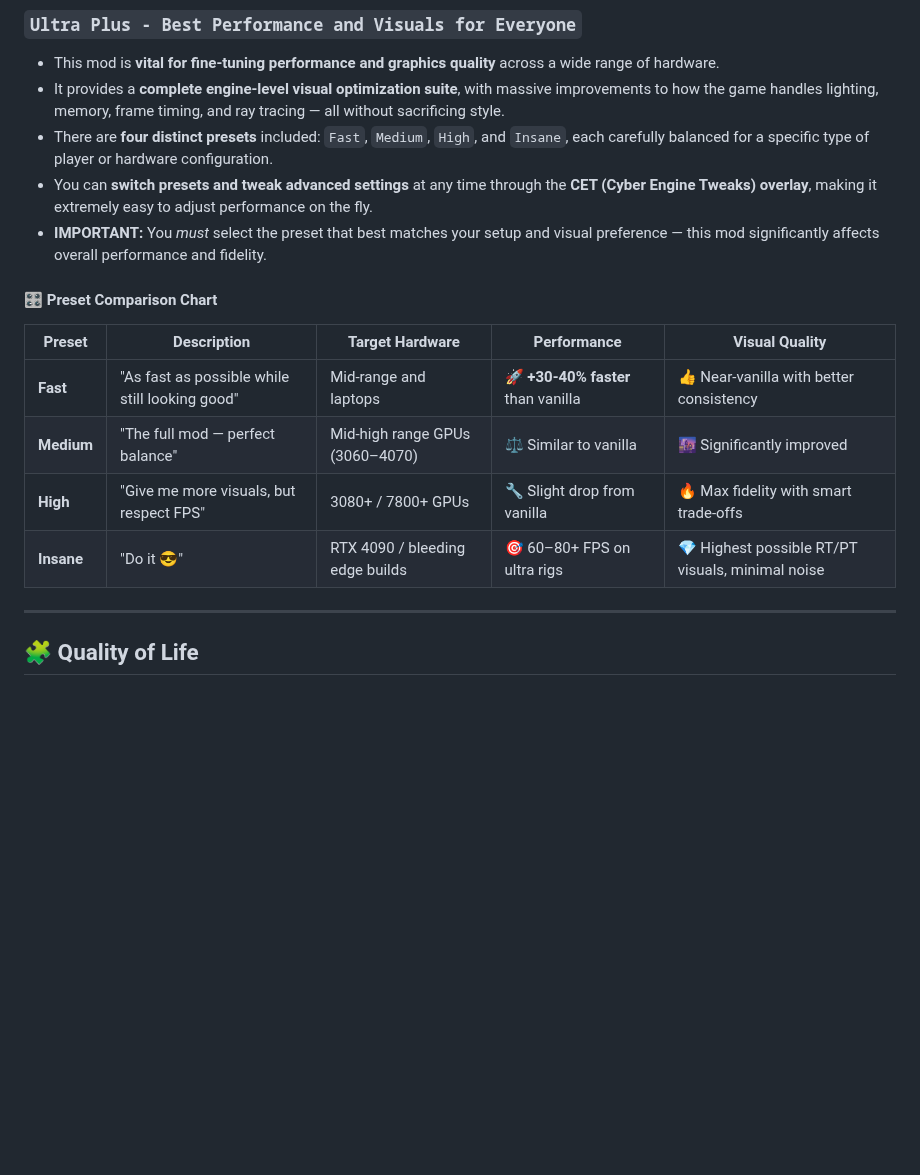
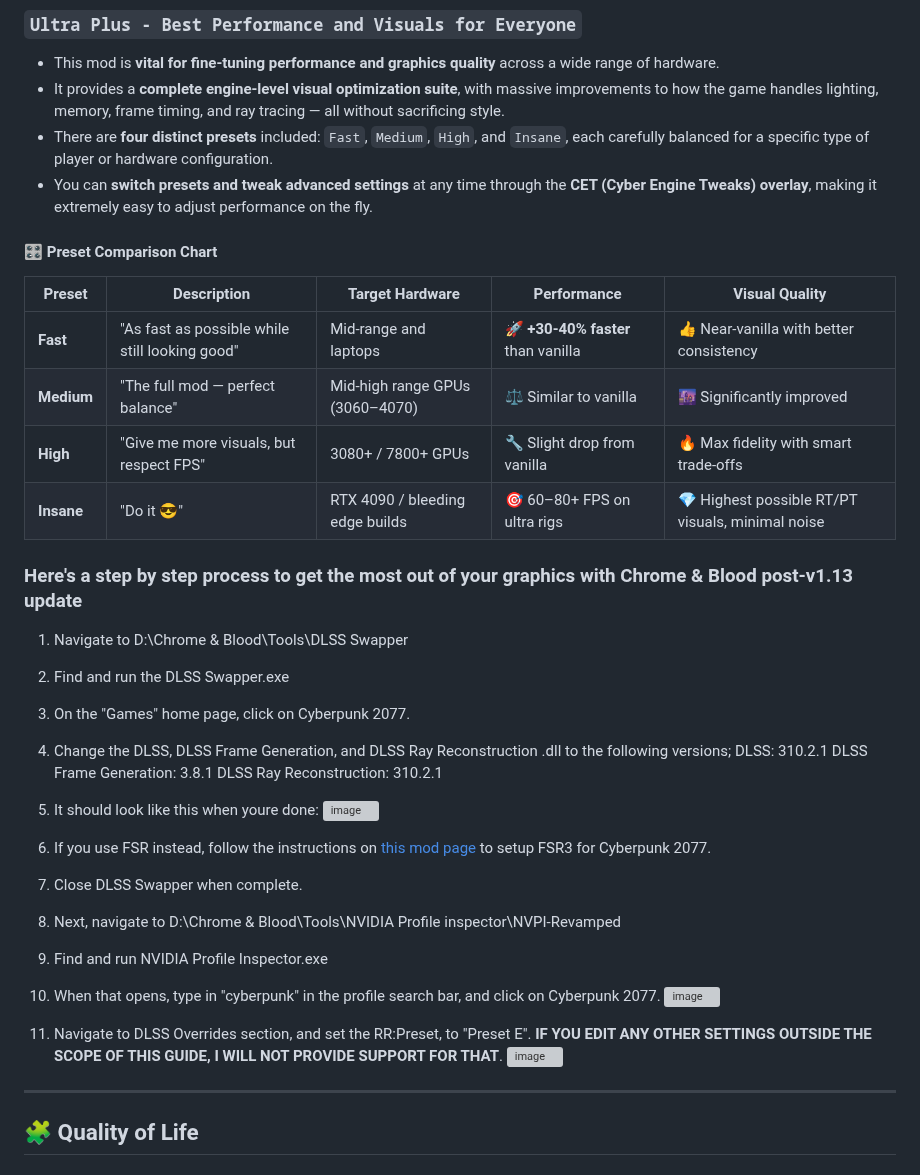
Before and after one commit to qcargile/Chrome-Blood, a Markdown page: Modlist/Tweaking Mod Settings.md, the part around the change. GitHub-like rendering; blank space fills up the shorter version; grey boxes are pictures that could not be loaded.

```diff
--- a/Modlist/Tweaking Mod Settings.md
+++ b/Modlist/Tweaking Mod Settings.md
@@ -99,8 +99,6 @@ Some mods in this list are **highly customizable** and meant to be **tweaked to
 - It provides a **complete engine-level visual optimization suite**, with massive improvements to how the game handles lighting, memory, frame timing, and ray tracing — all without sacrificing style.
 - There are **four distinct presets** included: `Fast`, `Medium`, `High`, and `Insane`, each carefully balanced for a specific type of player or hardware configuration.
 - You can **switch presets and tweak advanced settings** at any time through the **CET (Cyber Engine Tweaks) overlay**, making it extremely easy to adjust performance on the fly.
-- **IMPORTANT:** You *must* select the preset that best matches your setup and visual preference — this mod significantly affects overall performance and fidelity.
-
 #### 🎛️ Preset Comparison Chart
 
 | Preset | Description | Target Hardware | Performance | Visual Quality |
@@ -109,6 +107,30 @@ Some mods in this list are **highly customizable** and meant to be **tweaked to
 | **Medium** | "The full mod — perfect balance" | Mid-high range GPUs (3060–4070) | ⚖️ Similar to vanilla | 🌆 Significantly improved |
 | **High** | "Give me more visuals, but respect FPS" | 3080+ / 7800+ GPUs | 🔧 Slight drop from vanilla | 🔥 Max fidelity with smart trade-offs |
 | **Insane** | "Do it 😎" | RTX 4090 / bleeding edge builds | 🎯 60–80+ FPS on ultra rigs | 💎 Highest possible RT/PT visuals, minimal noise |
+
+### Here's a step by step process to get the most out of your graphics with Chrome & Blood post-v1.13 update
+
+1. Navigate to D:\Chrome & Blood\Tools\DLSS Swapper
+2. Find and run the DLSS Swapper.exe
+3. On the "Games" home page, click on Cyberpunk 2077.
+4. Change the DLSS, DLSS Frame Generation, and DLSS Ray Reconstruction .dll to the following versions;
+DLSS: 310.2.1
+DLSS Frame Generation: 3.8.1
+DLSS Ray Reconstruction: 310.2.1
+5. It should look like this when youre done:
+![image](https://github.com/user-attachments/assets/6761ecd0-9118-47eb-b0bb-bb626bf68f45)
+
+6. If you use FSR instead, follow the instructions on [this mod page](https://www.nexusmods.com/site/mods/738) to setup FSR3 for Cyberpunk 2077.
+7. Close DLSS Swapper when complete.
+
+8. Next, navigate to D:\Chrome & Blood\Tools\NVIDIA Profile inspector\NVPI-Revamped
+9. Find and run NVIDIA Profile Inspector.exe
+10. When that opens, type in "cyberpunk" in the profile search bar, and click on Cyberpunk 2077.
+![image](https://github.com/user-attachments/assets/9af5561d-7f46-427f-80ec-9f9d84755d1c)
+
+11. Navigate to DLSS Overrides section, and set the RR:Preset, to "Preset E". **IF YOU EDIT ANY OTHER SETTINGS OUTSIDE THE SCOPE OF THIS GUIDE, I WILL NOT PROVIDE SUPPORT FOR THAT**.
+![image](https://github.com/user-attachments/assets/1acc7e43-950a-4000-8a54-c31e82f6f434)
+
 
 ---
 
```
